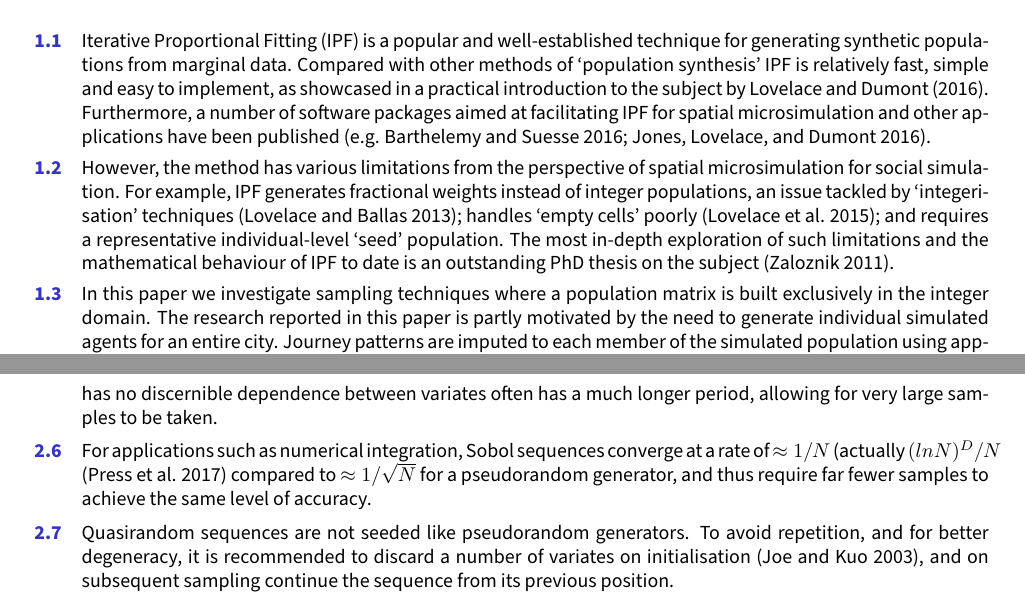
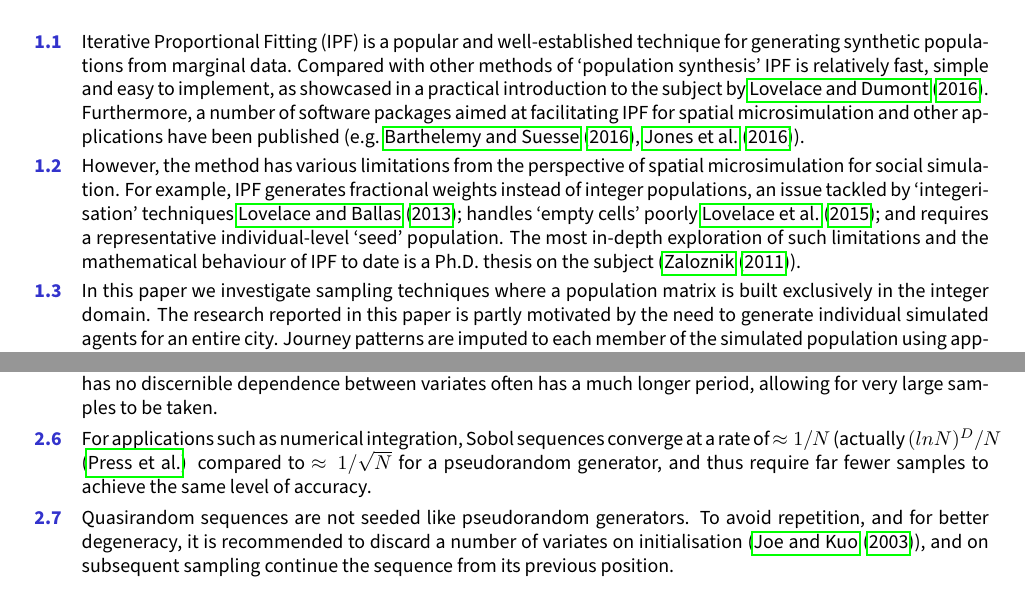
Before and after one commit to virgesmith/humanleague, a LaTeX document (vignettes/QuasirandomIntegerSampling_JASSS.tex): two parts of pages 1 and 3 of 10 before the commit and two parts of pages 1 and 2 of 11 after it, joined at a grey line, cut so that both start at the same text. Compiled offline with pdfLaTeX; a missing bibliography style is replaced by a similar one.

Commit message:
fixes and updates

```diff
--- a/vignettes/QuasirandomIntegerSampling_JASSS.tex
+++ b/vignettes/QuasirandomIntegerSampling_JASSS.tex
@@ -33,14 +33,13 @@
 \title{Population Synthesis with Quasirandom Integer Sampling}
 
 %All authors should be included in the submission. To anonymise the submission, set to 'true' the \reviewcopy command below. However, before submitting  you can check that all the informations you entered are correct by temporarily setting it to 'false'. Please remember to set it back to 'true' before the submission.
-\reviewcopy{false}
+\reviewcopy{true}
 
 \author[1]{Andrew P Smith}
 
 % Subsequent author should be included using the following template. You can add more in case of need, just remember to appropriately set the corresponding number.  Please check the the authblk package documentation  in case of doubts
 
 \author[1]{Robin Lovelace}
-
 \author[1]{Mark Birkin}
 \affil[1]{University of Leeds}
 
@@ -161,19 +160,19 @@
 technique for generating synthetic populations from marginal data.
 Compared with other methods of `population synthesis' IPF is relatively
 fast, simple and easy to implement, as showcased in a practical
-introduction to the subject by Lovelace and Dumont (2016). Furthermore,
+introduction to the subject by \cite{lovelace_spatial_2016}. Furthermore,
 a number of software packages aimed at facilitating IPF for spatial
 microsimulation and other applications have been published (e.g.
-Barthelemy and Suesse 2016; Jones, Lovelace, and Dumont 2016).
+\cite{barthelemy_cran_2016}, \cite{jones_raker:_2016}).
 
 However, the method has various limitations from the perspective of
 spatial microsimulation for social simulation. For example, IPF
 generates fractional weights instead of integer populations, an issue
-tackled by `integerisation' techniques (Lovelace and Ballas 2013);
-handles `empty cells' poorly (Lovelace et al. 2015); and requires a
+tackled by `integerisation' techniques \cite{lovelace_truncate_2013};
+handles `empty cells' poorly \cite{lovelace_evaluating_2015}; and requires a
 representative individual-level `seed' population. The most in-depth
 exploration of such limitations and the mathematical behaviour of IPF to
-date is an outstanding PhD thesis on the subject (Zaloznik 2011).
+date is a Ph.D. thesis on the subject (\cite{zaloznik_iterative_2011}).
 
 In this paper we investigate sampling techniques where a population
 matrix is built exclusively in the integer domain. The research reported
@@ -251,13 +250,13 @@
 samples to be taken.
 
 For applications such as numerical integration, Sobol sequences converge
-at a rate of \(\approx1/N\) (actually \((ln N)^D/N\) (Press et al. 2017)
+at a rate of \(\approx1/N\) (actually \((ln N)^D/N\) (\cite{press_numerical_nodate})
 compared to \(\approx1/\sqrt N\) for a pseudorandom generator, and thus
 require far fewer samples to achieve the same level of accuracy.
 
 Quasirandom sequences are not seeded like pseudorandom generators. To
 avoid repetition, and for better degeneracy, it is recommended to
-discard a number of variates on initialisation (Joe and Kuo 2003), and
+discard a number of variates on initialisation (\cite{joe_remark_2003}), and
 on subsequent sampling continue the sequence from its previous position.
 
 In the later analysis of our algorithm, for comparison, we use the
```
Also changed, not shown: vignettes/ref.bib (+0 -5 lines), vignettes/QuasirandomIntegerSampling_JASSS.tex (12 more changed lines).
